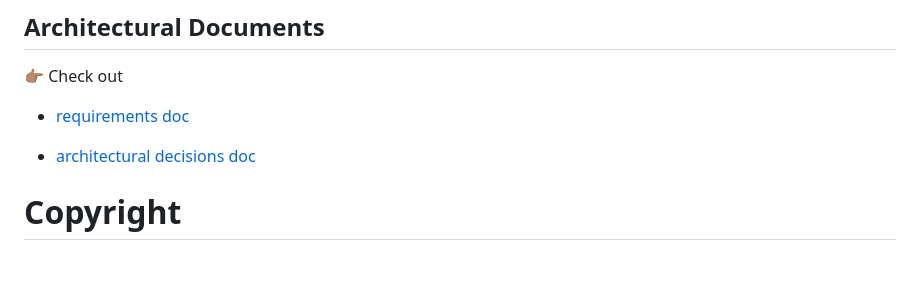
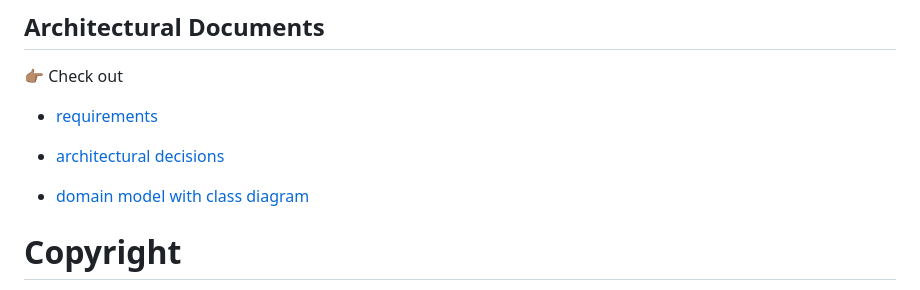
Before and after one commit to avacollins/simple-tarot, a Markdown page: README.md, the part around the change. Drawn GitHub-style; blank space fills up the shorter version.

Commit message:
feat: domain model

```diff
--- a/README.md
+++ b/README.md
@@ -100,9 +100,11 @@ Simple Tarot is a tarot card reading app that is a rebuild of an [existing appli
 
 👉🏽 Check out
 
- - [requirements doc](./docs/requirements.md)
+ - [requirements](./docs/requirements.md)
 
- - [architectural decisions doc](./docs/adr.md)
+ - [architectural decisions](./docs/adr.md)
+
+ - [domain model with class diagram]('./docs/domain_model.md)
 
  # Copyright
 
```
Also changed, not shown: docs/domain_model.md (added, +78 -0 lines), assets/class_diagram.jpg (added).
